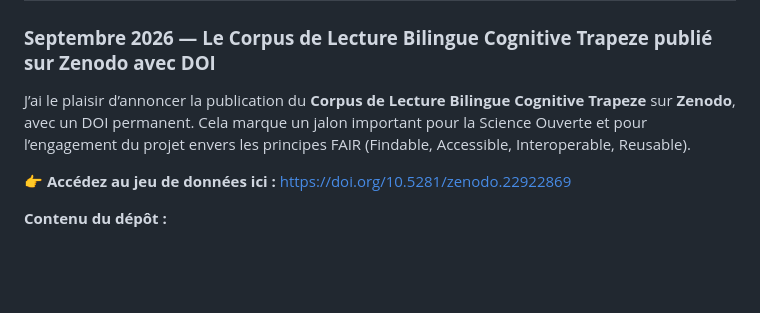
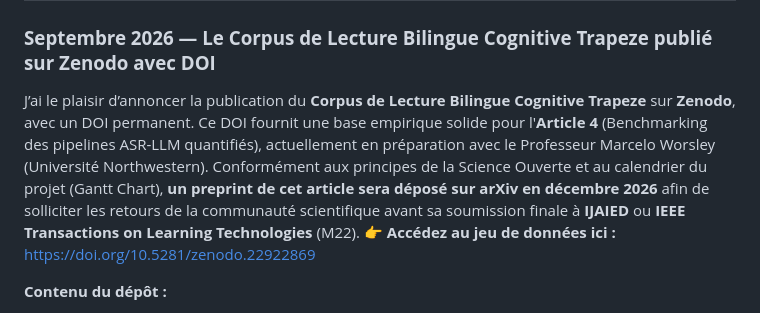
Before and after one commit to ntsama/ntsama.github.io, a Markdown page: news.fr.md, the part around the change. Drawn GitHub-style; blank space fills up the shorter version.

Commit message:
Update publication announcement for bilingual corpus
Le texte a été enrichi pour inclure des informations sur l'article en préparation et le calendrier de publication.

```diff
--- a/news.fr.md
+++ b/news.fr.md
@@ -15,8 +15,7 @@ description: "Actualités, annonces académiques et avancées des projets de Jea
 
 ### **Septembre 2026 — Le Corpus de Lecture Bilingue Cognitive Trapeze publié sur Zenodo avec DOI**
 
-J’ai le plaisir d’annoncer la publication du **Corpus de Lecture Bilingue Cognitive Trapeze** sur **Zenodo**, avec un DOI permanent. Cela marque un jalon important pour la Science Ouverte et pour l’engagement du projet envers les principes FAIR (Findable, Accessible, Interoperable, Reusable).
-
+J’ai le plaisir d’annoncer la publication du **Corpus de Lecture Bilingue Cognitive Trapeze** sur **Zenodo**, avec un DOI permanent. Ce DOI fournit une base empirique solide pour l'**Article 4** (Benchmarking des pipelines ASR-LLM quantifiés), actuellement en préparation avec le Professeur Marcelo Worsley (Université Northwestern). Conformément aux principes de la Science Ouverte et au calendrier du projet (Gantt Chart), **un preprint de cet article sera déposé sur arXiv en décembre 2026** afin de solliciter les retours de la communauté scientifique avant sa soumission finale à **IJAIED** ou **IEEE Transactions on Learning Technologies** (M22).
 👉 **Accédez au jeu de données ici :** [https://doi.org/10.5281/zenodo.22922869](https://doi.org/10.5281/zenodo.22922869)
 
 **Contenu du dépôt :**
```
